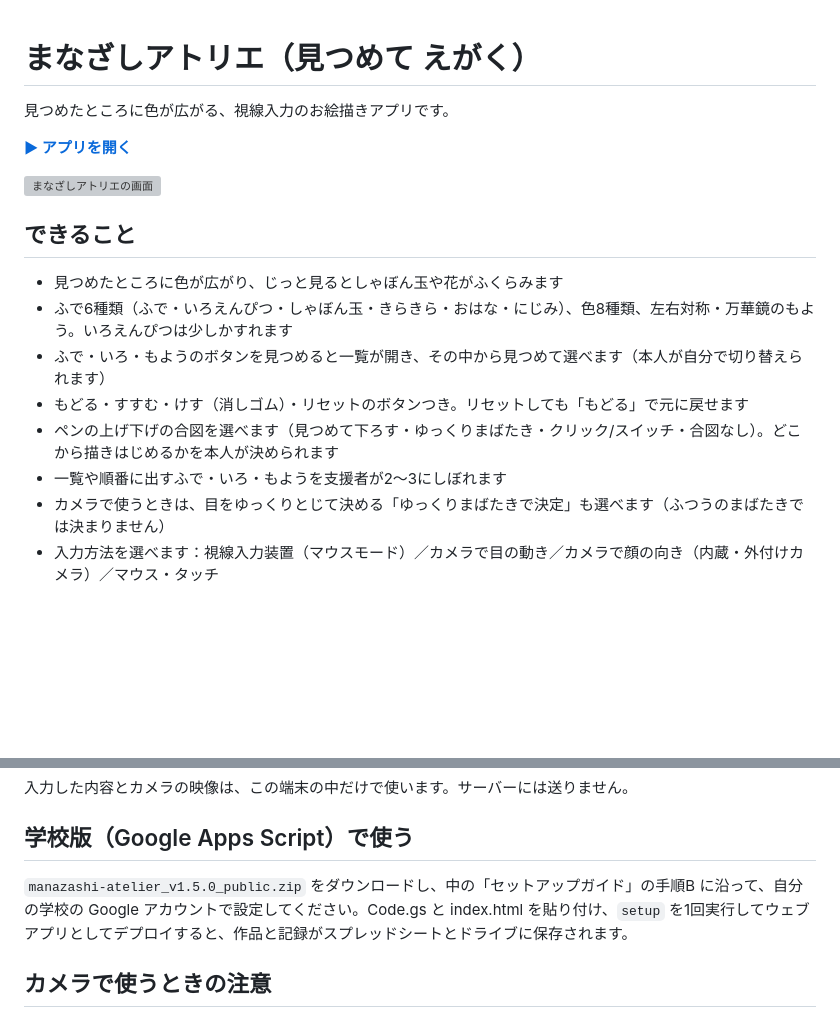
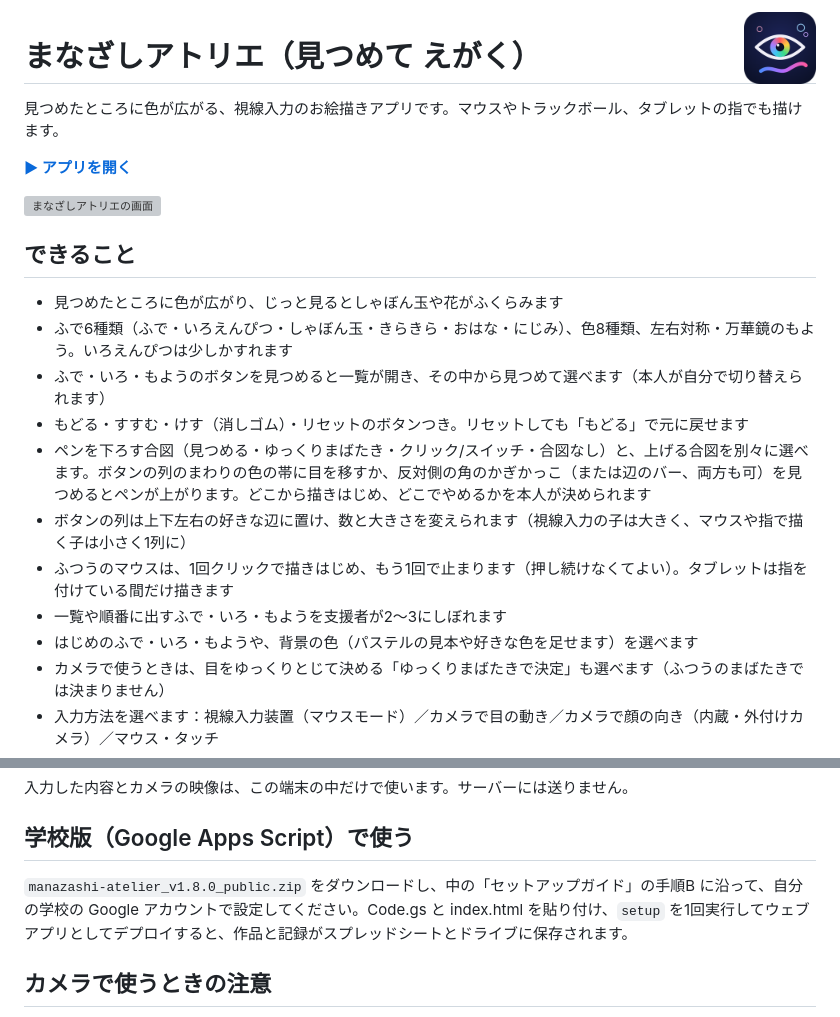
Before and after one commit to toitoitoi-lab/manazashi-atelier, a Markdown page: README.md, 2 parts joined by grey strips. Drawn GitHub-style; pictures changed too: apple-touch-icon.png (added); blank space fills up the shorter version; grey boxes are pictures that could not be loaded.

```diff
--- a/README.md
+++ b/README.md
@@ -1,6 +1,8 @@
+<img src="apple-touch-icon.png" alt="" width="72" align="right">
+
 # まなざしアトリエ（見つめて えがく）
 
-見つめたところに色が広がる、視線入力のお絵描きアプリです。
+見つめたところに色が広がる、視線入力のお絵描きアプリです。マウスやトラックボール、タブレットの指でも描けます。
 
 **[▶ アプリを開く](https://toitoitoi-lab.github.io/manazashi-atelier/)**
 
@@ -12,8 +14,11 @@
 - ふで6種類（ふで・いろえんぴつ・しゃぼん玉・きらきら・おはな・にじみ）、色8種類、左右対称・万華鏡のもよう。いろえんぴつは少しかすれます
 - ふで・いろ・もようのボタンを見つめると一覧が開き、その中から見つめて選べます（本人が自分で切り替えられます）
 - もどる・すすむ・けす（消しゴム）・リセットのボタンつき。リセットしても「もどる」で元に戻せます
-- ペンの上げ下げの合図を選べます（見つめて下ろす・ゆっくりまばたき・クリック/スイッチ・合図なし）。どこから描きはじめるかを本人が決められます
+- ペンを下ろす合図（見つめる・ゆっくりまばたき・クリック/スイッチ・合図なし）と、上げる合図を別々に選べます。ボタンの列のまわりの色の帯に目を移すか、反対側の角のかぎかっこ（または辺のバー、両方も可）を見つめるとペンが上がります。どこから描きはじめ、どこでやめるかを本人が決められます
+- ボタンの列は上下左右の好きな辺に置け、数と大きさを変えられます（視線入力の子は大きく、マウスや指で描く子は小さく1列に）
+- ふつうのマウスは、1回クリックで描きはじめ、もう1回で止まります（押し続けなくてよい）。タブレットは指を付けている間だけ描きます
 - 一覧や順番に出すふで・いろ・もようを支援者が2〜3にしぼれます
+- はじめのふで・いろ・もようや、背景の色（パステルの見本や好きな色を足せます）を選べます
 - カメラで使うときは、目をゆっくりとじて決める「ゆっくりまばたきで決定」も選べます（ふつうのまばたきでは決まりません）
 - 入力方法を選べます：視線入力装置（マウスモード）／カメラで目の動き／カメラで顔の向き（内蔵・外付けカメラ）／マウス・タッチ
 - 手ぶれ補正、ボタンを押せるまでの時間、ボタンの位置・大きさ、だんだん消えるモードなどを支援者が合わせられます
@@ -39,7 +44,7 @@
 
 ## 学校版（Google Apps Script）で使う
 
-`manazashi-atelier_v1.5.0_public.zip` をダウンロードし、中の「セットアップガイド」の手順B に沿って、自分の学校の Google アカウントで設定してください。Code.gs と index.html を貼り付け、`setup` を1回実行してウェブアプリとしてデプロイすると、作品と記録がスプレッドシートとドライブに保存されます。
+`manazashi-atelier_v1.8.0_public.zip` をダウンロードし、中の「セットアップガイド」の手順B に沿って、自分の学校の Google アカウントで設定してください。Code.gs と index.html を貼り付け、`setup` を1回実行してウェブアプリとしてデプロイすると、作品と記録がスプレッドシートとドライブに保存されます。
 
 ## カメラで使うときの注意
 
```
Also changed, not shown: 2 other files.
